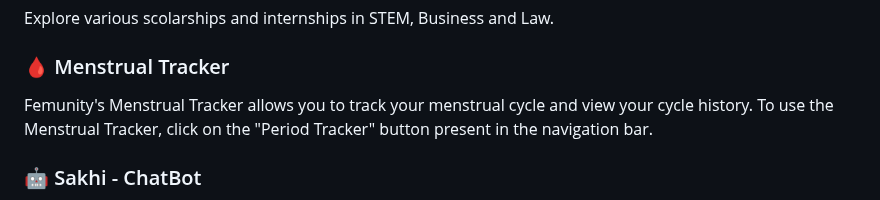
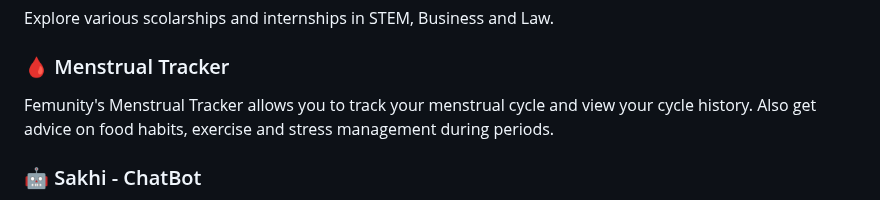
Before and after one commit to drowsy-coder/femunity, a Markdown page: README.md, the part around one of its changes. GitHub-like rendering.

```diff
--- a/README.md
+++ b/README.md
@@ -188,7 +214,7 @@ Explore various scolarships and internships in STEM, Business and Law.
 
 ### 🩸 Menstrual Tracker
 
-Femunity's Menstrual Tracker allows you to track your menstrual cycle and view your cycle history. To use the Menstrual Tracker, click on the "Period Tracker" button present in the navigation bar.
+Femunity's Menstrual Tracker allows you to track your menstrual cycle and view your cycle history. Also get advice on food habits, exercise and stress management during periods.
 
 ### 🤖 Sakhi - ChatBot
 
```
Also changed, not shown: other parts of README.md (+27 -1 lines).
